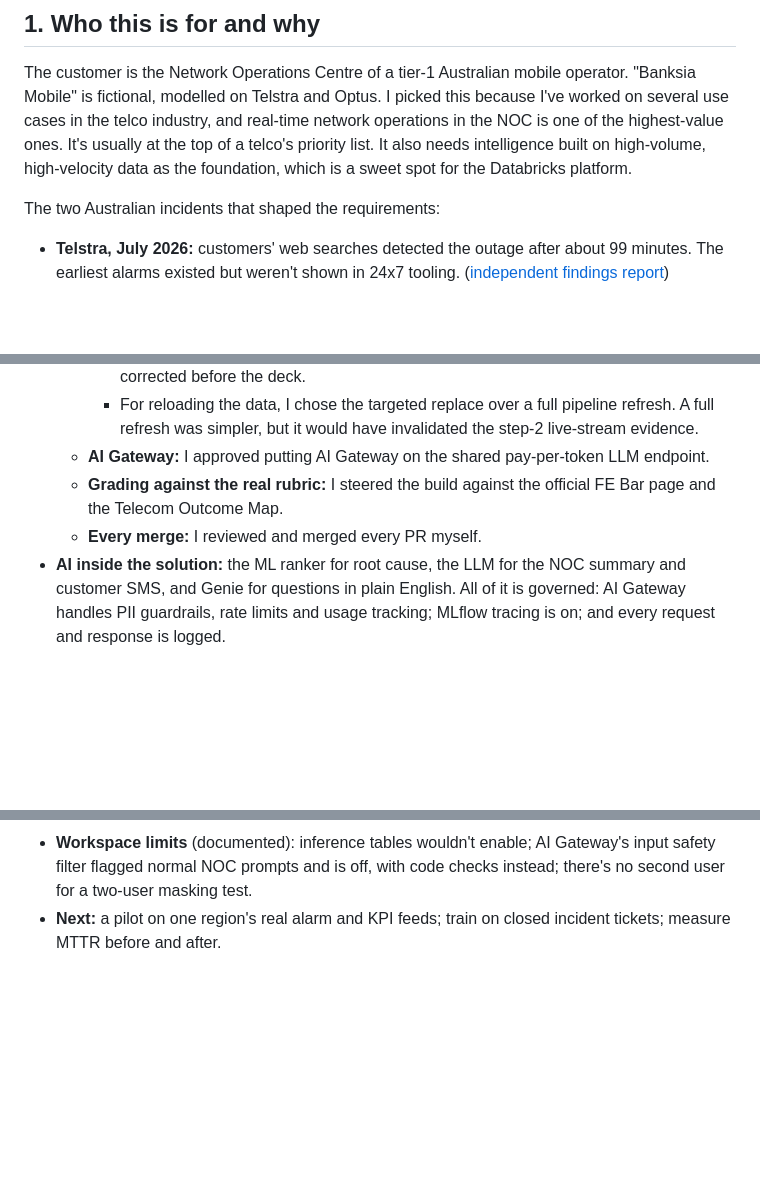
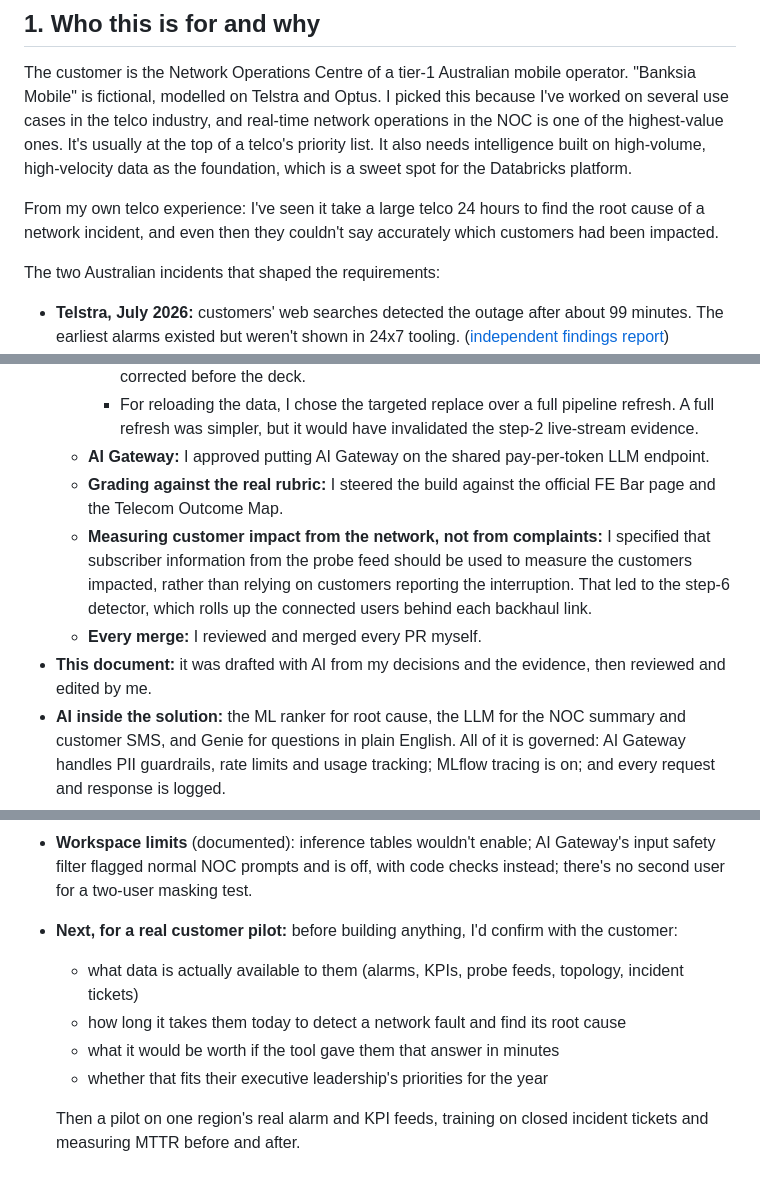
Before and after one commit to louiscsq/febar, a Markdown page: BUILD.md, 3 parts joined by grey strips. Drawn GitHub-style; blank space fills up the shorter version.

Commit message:
docs(BUILD.md): add author experience, probe-feed decision, pilot approach and AI-drafting disclosure

```diff
--- a/BUILD.md
+++ b/BUILD.md
@@ -7,6 +7,9 @@ modelled on Telstra and Optus. I picked this because I've worked on several use
 real-time network operations in the NOC is one of the highest-value ones. It's usually at the top of a telco's
 priority list. It also needs intelligence built on high-volume, high-velocity data as the foundation, which is a
 sweet spot for the Databricks platform.
+
+From my own telco experience: I've seen it take a large telco 24 hours to find the root cause of a network
+incident, and even then they couldn't say accurately which customers had been impacted.
 
 The two Australian incidents that shaped the requirements:
 
@@ -93,7 +96,11 @@ have missed.
   - **AI Gateway:** I approved putting AI Gateway on the shared pay-per-token LLM endpoint.
   - **Grading against the real rubric:** I steered the build against the official FE Bar page and the Telecom
   Outcome Map.
+  - **Measuring customer impact from the network, not from complaints:** I specified that subscriber information
+  from the probe feed should be used to measure the customers impacted, rather than relying on customers reporting
+  the interruption. That led to the step-6 detector, which rolls up the connected users behind each backhaul link.
   - **Every merge:** I reviewed and merged every PR myself.
+- **This document:** it was drafted with AI from my decisions and the evidence, then reviewed and edited by me.
 - **AI inside the solution:** the ML ranker for root cause, the LLM for the NOC summary and customer SMS, and Genie
 for questions in plain English. All of it is governed: AI Gateway handles PII guardrails, rate limits and usage
 tracking; MLflow tracing is on; and every request and response is logged.
@@ -119,5 +126,11 @@ tracking; MLflow tracing is on; and every request and response is logged.
 - **Alert precision of about 60%** means the next model target is false-alarm reduction.
 - **Workspace limits** (documented): inference tables wouldn't enable; AI Gateway's input safety filter flagged
 normal NOC prompts and is off, with code checks instead; there's no second user for a two-user masking test.
-- **Next:** a pilot on one region's real alarm and KPI feeds; train on closed incident tickets; measure MTTR before
-and after.
+- **Next, for a real customer pilot:** before building anything, I'd confirm with the customer:
+  - what data is actually available to them (alarms, KPIs, probe feeds, topology, incident tickets)
+  - how long it takes them today to detect a network fault and find its root cause
+  - what it would be worth if the tool gave them that answer in minutes
+  - whether that fits their executive leadership's priorities for the year
+
+  Then a pilot on one region's real alarm and KPI feeds, training on closed incident tickets and measuring MTTR
+  before and after.
```
